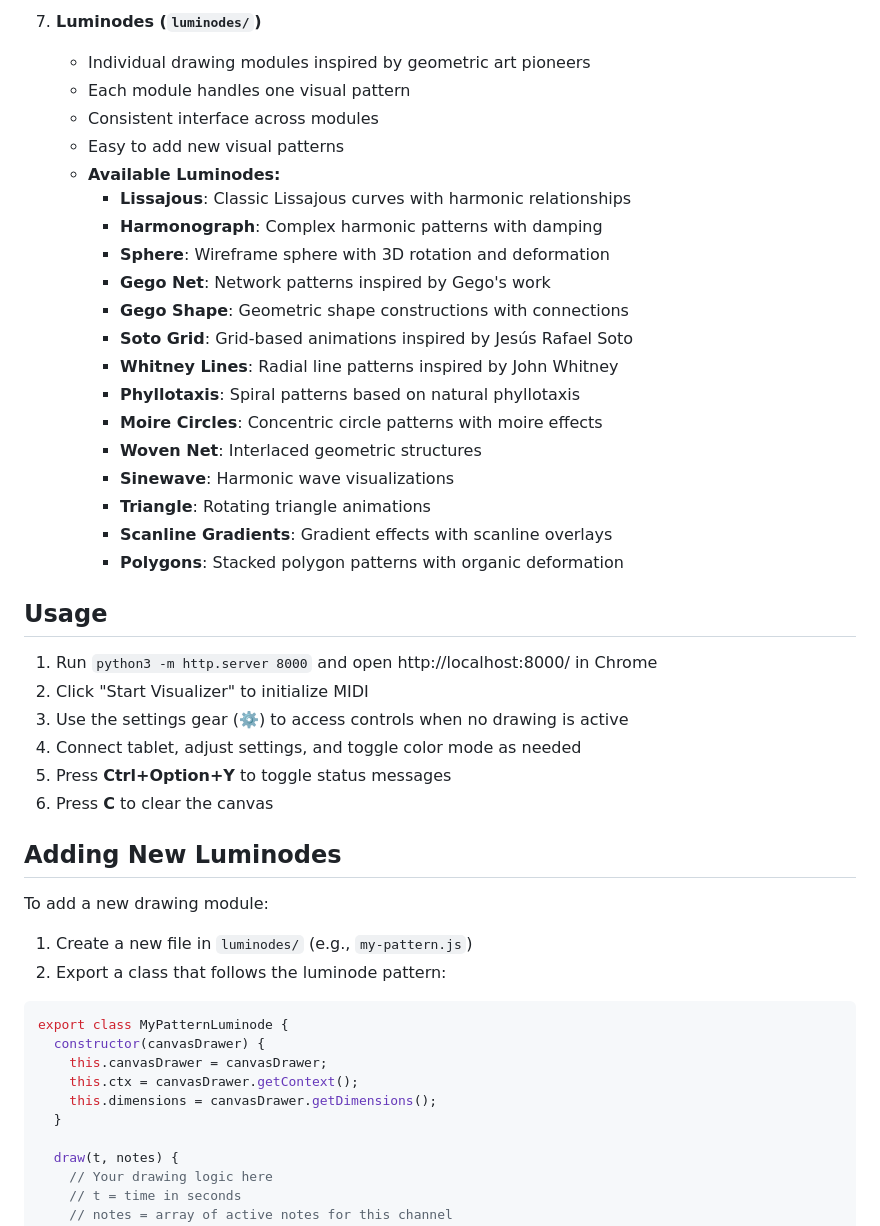
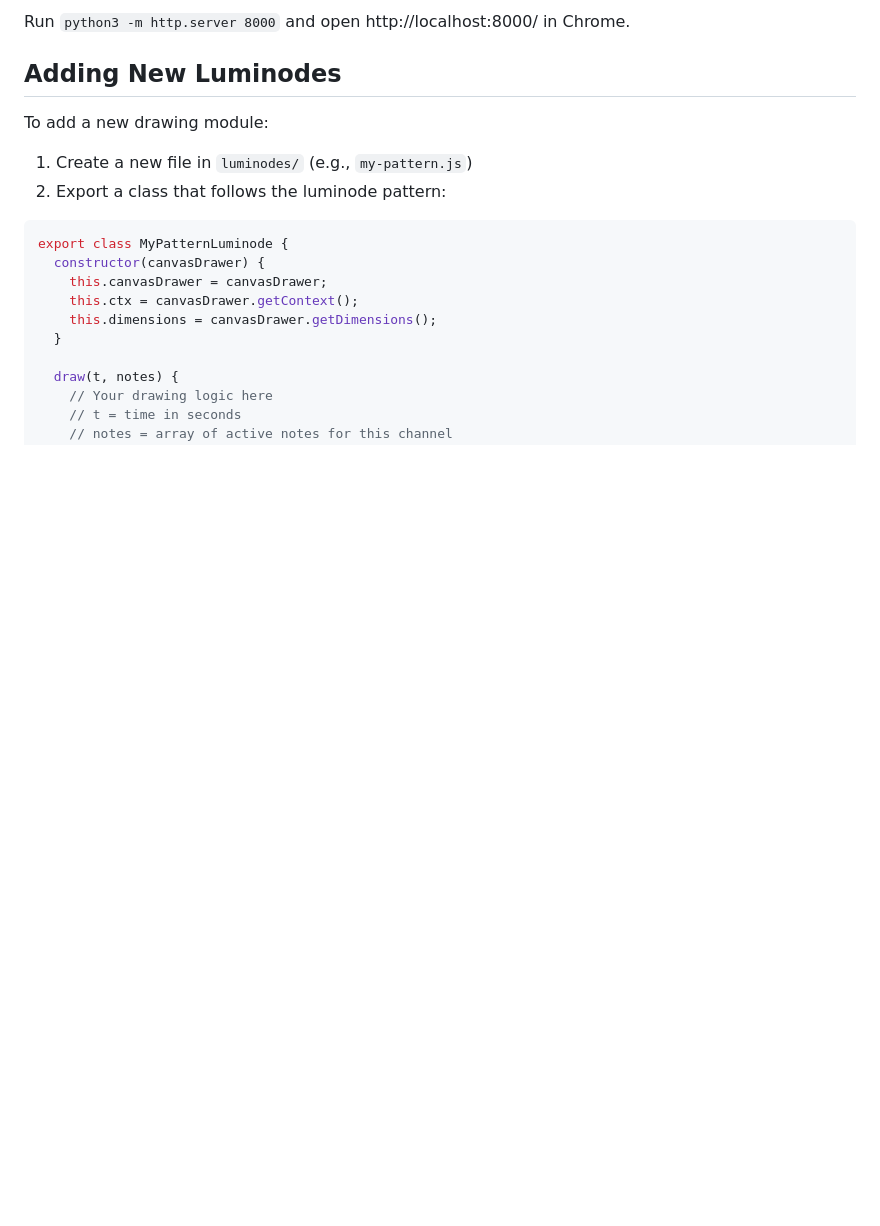
Before and after one commit to rafaelbecks/glow, a Markdown page: README.md, the part around the change printed below. GitHub-like rendering; blank space fills up the shorter version.

```diff
--- a/README.md
+++ b/README.md
@@ -76,32 +43,4 @@ glow-visualizer/
-7. **Luminodes (`luminodes/`)**
-   - Individual drawing modules inspired by geometric art pioneers
-   - Each module handles one visual pattern
-   - Consistent interface across modules
-   - Easy to add new visual patterns
-   - **Available Luminodes:**
-     - **Lissajous**: Classic Lissajous curves with harmonic relationships
-     - **Harmonograph**: Complex harmonic patterns with damping
-     - **Sphere**: Wireframe sphere with 3D rotation and deformation
-     - **Gego Net**: Network patterns inspired by Gego's work
-     - **Gego Shape**: Geometric shape constructions with connections
-     - **Soto Grid**: Grid-based animations inspired by Jesús Rafael Soto
-     - **Whitney Lines**: Radial line patterns inspired by John Whitney
-     - **Phyllotaxis**: Spiral patterns based on natural phyllotaxis
-     - **Moire Circles**: Concentric circle patterns with moire effects
-     - **Woven Net**: Interlaced geometric structures
-     - **Sinewave**: Harmonic wave visualizations
-     - **Triangle**: Rotating triangle animations
-     - **Scanline Gradients**: Gradient effects with scanline overlays
-     - **Polygons**: Stacked polygon patterns with organic deformation
-
-## Usage
-
-1. Run `python3 -m http.server 8000`  and open http://localhost:8000/ in Chrome
-2. Click "Start Visualizer" to initialize MIDI
-3. Use the settings gear (⚙️) to access controls when no drawing is active
-4. Connect tablet, adjust settings, and toggle color mode as needed
-5. Press **Ctrl+Option+Y** to toggle status messages
-6. Press **C** to clear the canvas
+Run `python3 -m http.server 8000`  and open http://localhost:8000/ in Chrome.
 
 ## Adding New Luminodes
 
```
Also changed, not shown: other parts of README.md (+29 -93 lines).
